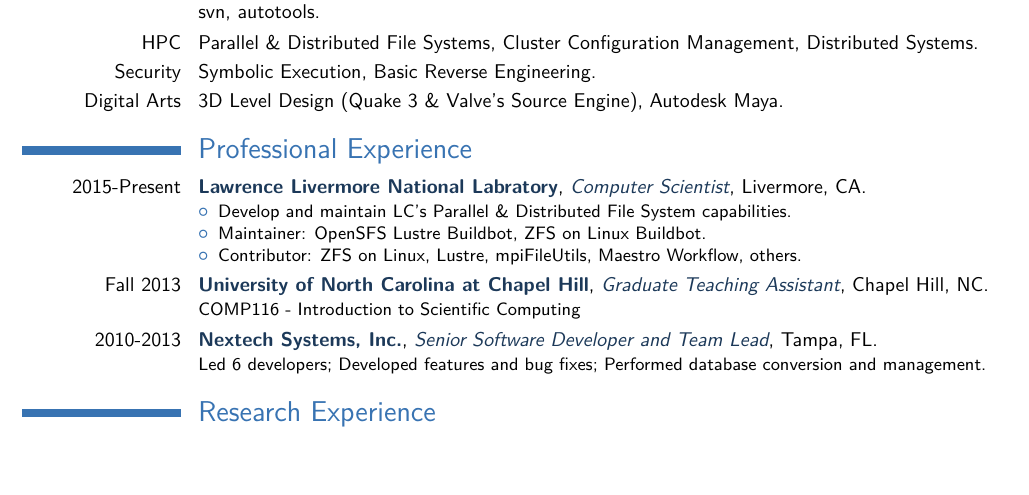
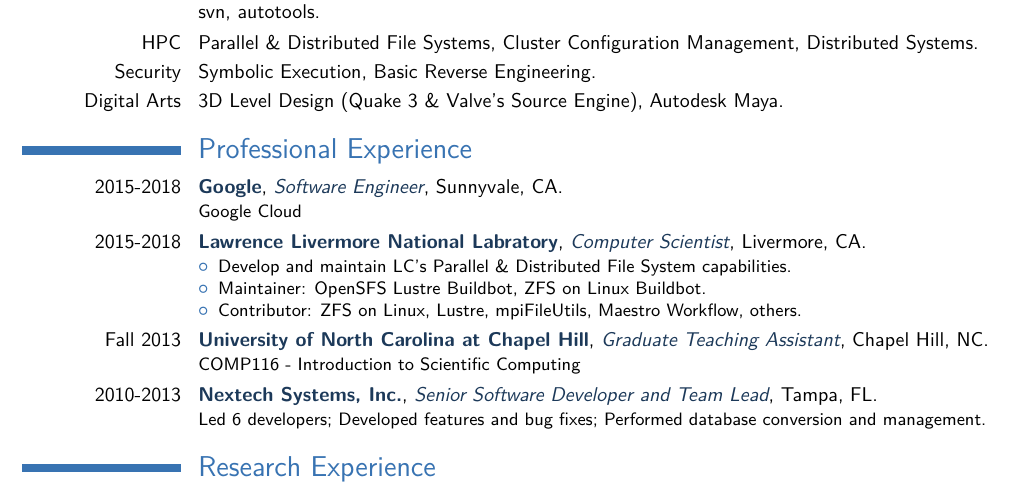
Before and after one commit to dinatale2/Resume, a LaTeX CV (giuseppe-resume.tex, which reads Sections/professional-experience.tex): part of page 1 of 2, cut so that both start at the same text, the shorter picture padded with empty space. Compiled offline with pdfLaTeX.

Commit message:
Transition to Google!
Signed-off-by: Giuseppe Di Natale <guss80@gmail.com>

```diff
--- a/Sections/professional-experience.tex
+++ b/Sections/professional-experience.tex
@@ -3,7 +3,12 @@
 %    Professional Experience
 %----------------------------------------------------------------------------------
 \section{Professional Experience}
-	\cventry{2015-Present}
+	\cventry{2015-2018}
+		{\href{http://www.google.com}{Google}}
+		{Software Engineer}
+		{Sunnyvale, CA}{}
+		{Google Cloud}
+	\cventry{2015-2018}
 		{\href{http://www.llnl.gov}{Lawrence Livermore National Labratory}}
 		{Computer Scientist}
 		{Livermore, CA}{}
```
